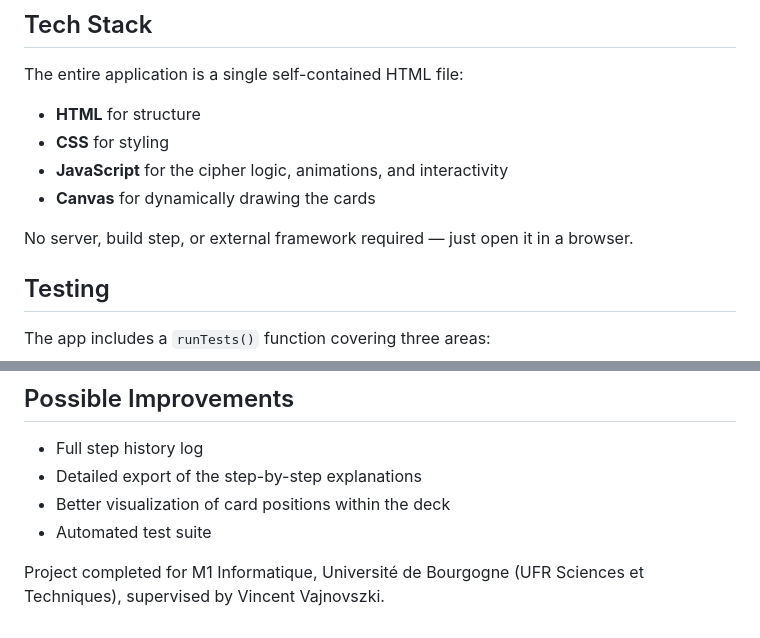
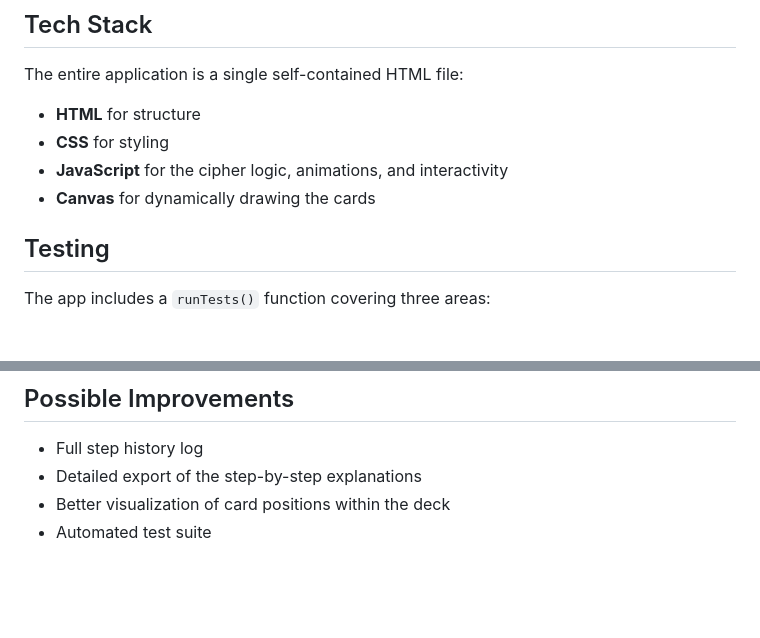
Before and after one commit to HamzaOukach/CipherCards, a Markdown page: README.md, 2 parts joined by grey strips. Rendered like a GitHub page; blank space fills up the shorter version.

```diff
--- a/README.md
+++ b/README.md
@@ -62,8 +62,6 @@ The entire application is a single self-contained HTML file:
 - **JavaScript** for the cipher logic, animations, and interactivity
 - **Canvas** for dynamically drawing the cards
 
-No server, build step, or external framework required — just open it in a browser.
-
 ## Testing
 
 The app includes a `runTests()` function covering three areas:
@@ -84,5 +82,3 @@ The app includes a `runTests()` function covering three areas:
 - Detailed export of the step-by-step explanations
 - Better visualization of card positions within the deck
 - Automated test suite
-
-Project completed for M1 Informatique, Université de Bourgogne (UFR Sciences et Techniques), supervised by Vincent Vajnovszki.
```
